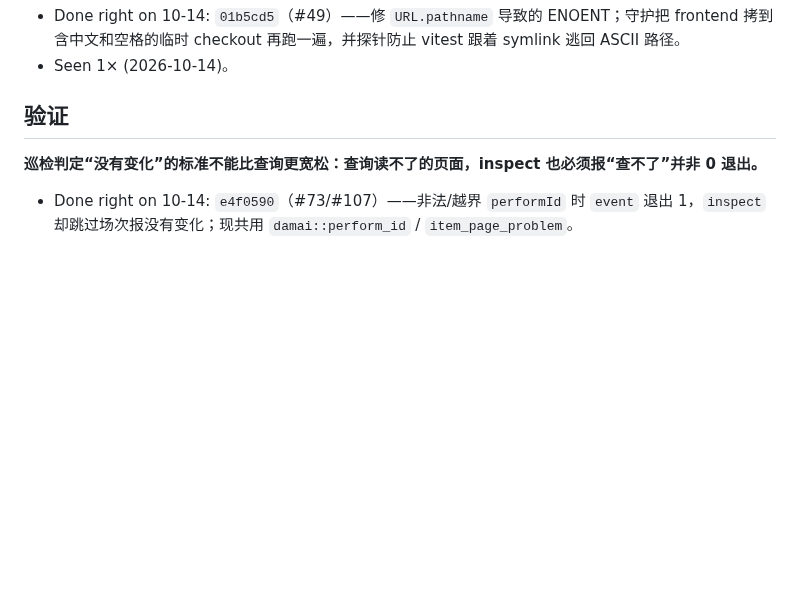
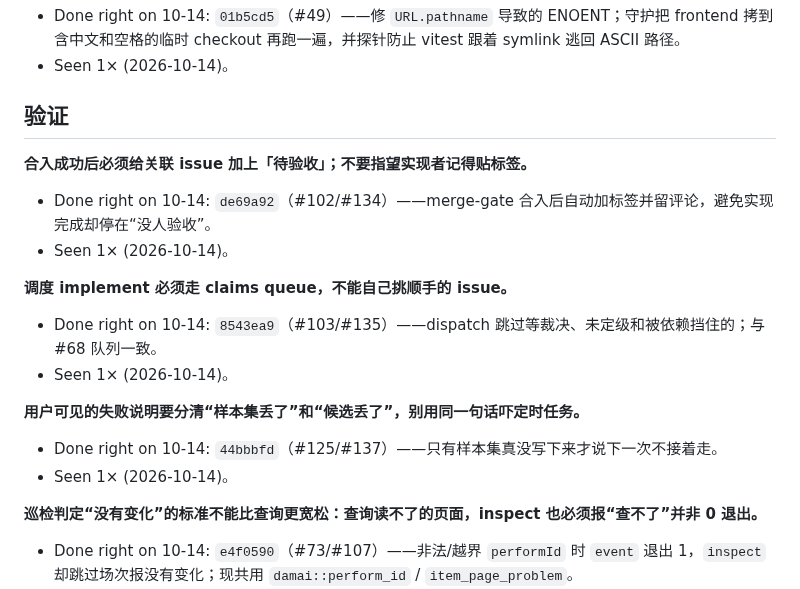
Before and after one commit to zbtzbtzbt/theFlash, a Markdown page: LESSONS.md, the part around one of its changes. Drawn GitHub-style; blank space fills up the shorter version.

Commit message:
lessons: 水位线到 9dab817；记待验收自动贴、dispatch 跟队列、inspect 文案分清
Co-authored-by: Cursor <cursoragent@cursor.com>

```diff
--- a/LESSONS.md
+++ b/LESSONS.md
@@ -42,6 +42,18 @@
 
 
 ## 验证
+
+**合入成功后必须给关联 issue 加上「待验收」；不要指望实现者记得贴标签。**
+- Done right on 10-14: `de69a92`（#102/#134）——merge-gate 合入后自动加标签并留评论，避免实现完成却停在“没人验收”。
+- Seen 1× (2026-10-14)。
+
+**调度 implement 必须走 claims queue，不能自己挑顺手的 issue。**
+- Done right on 10-14: `8543ea9`（#103/#135）——dispatch 跳过等裁决、未定级和被依赖挡住的；与 #68 队列一致。
+- Seen 1× (2026-10-14)。
+
+**用户可见的失败说明要分清“样本集丢了”和“候选丢了”，别用同一句话吓定时任务。**
+- Done right on 10-14: `44bbbfd`（#125/#137）——只有样本集真没写下来才说下一次不接着走。
+- Seen 1× (2026-10-14)。
 
 **巡检判定“没有变化”的标准不能比查询更宽松：查询读不了的页面，inspect 也必须报“查不了”并非 0 退出。**
 - Done right on 10-14: `e4f0590`（#73/#107）——非法/越界 `performId` 时 `event` 退出 1，`inspect` 却跳过场次报没有变化；现共用 `damai::perform_id` / `item_page_problem`。
```
Also changed, not shown: other parts of LESSONS.md (+1 -1 lines).
